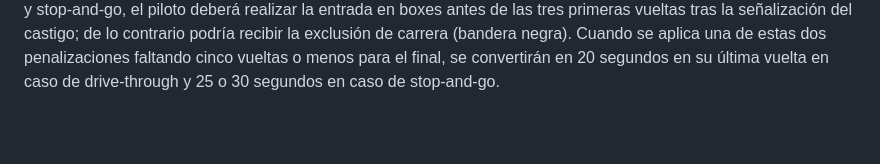
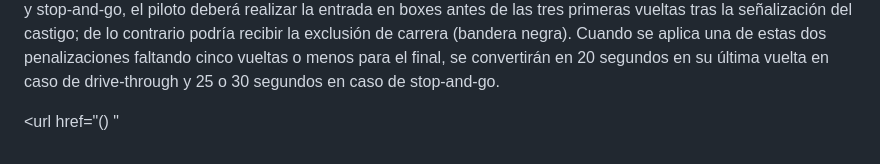
Before and after one commit to danielmi5/Formula-1, a Markdown page: README.md, the part around one of its changes. Drawn GitHub-style; blank space fills up the shorter version.

```diff
--- a/README.md
+++ b/README.md
@@ -34,3 +34,7 @@ Los comisarios de pista son quienes penalizan a los competidores. Las penalizaci
 -Penalización con suma de tiempos: se realiza en clasificación o en carrera. Desconocida en clasificación hasta el Gran Premio de Hungría de 2006, cuando se le aplicó a dos pilotos. Consiste en sumar uno o varios segundos al mejor tiempo obtenido en clasificación (en este caso, por omitir las banderas). En carrera, se le añaden los segundos al tiempo final que haya obtenido en su última vuelta, con la posible pérdida de posiciones. En caso de entrar a los pits, se le aplica la sanción antes de hacer las reparaciones (excepto si la entrada es para abandono debido a problemas técnicos o daños por colisión).
 -Bandera negra: se expulsa al piloto. Es la penalización más severa, pues imposibilita que el corredor pueda puntuar en el Gran Premio. Generalmente se usa en casos de falta reincidente, si se ha provocado una situación de extrema peligrosidad o si el auto presenta irregularidades en sus piezas tras una revisión técnica.
 En los casos drive-through y stop-and-go, el piloto deberá realizar la entrada en boxes antes de las tres primeras vueltas tras la señalización del castigo; de lo contrario podría recibir la exclusión de carrera (bandera negra). Cuando se aplica una de estas dos penalizaciones faltando cinco vueltas o menos para el final, se convertirán en 20 segundos en su última vuelta en caso de drive-through y 25 o 30 segundos en caso de stop-and-go.
+
+
+<url href="()
+"
```
Also changed, not shown: other parts of README.md (+5 -5 lines).
